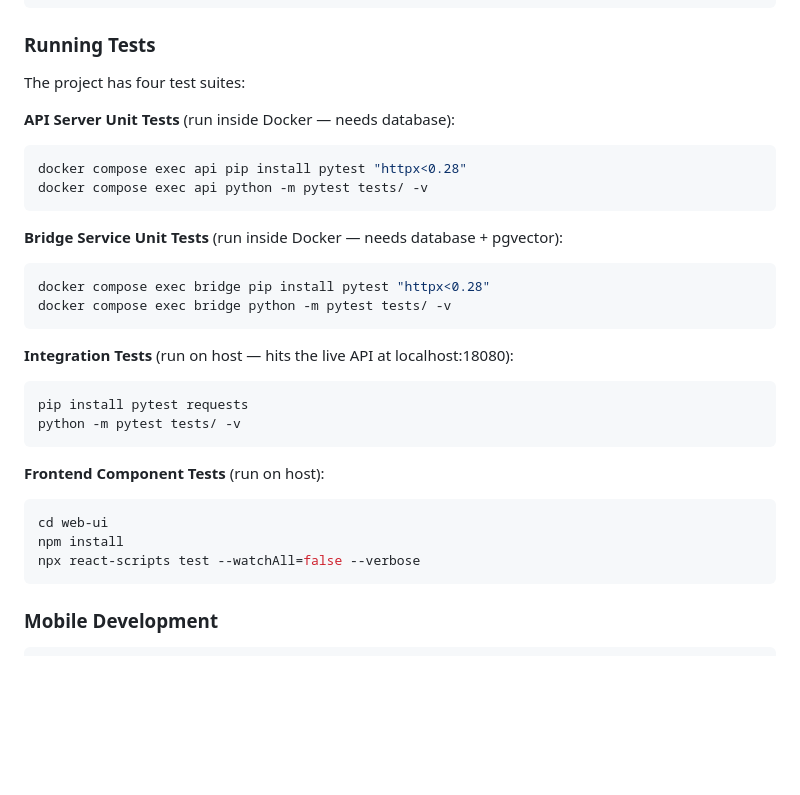
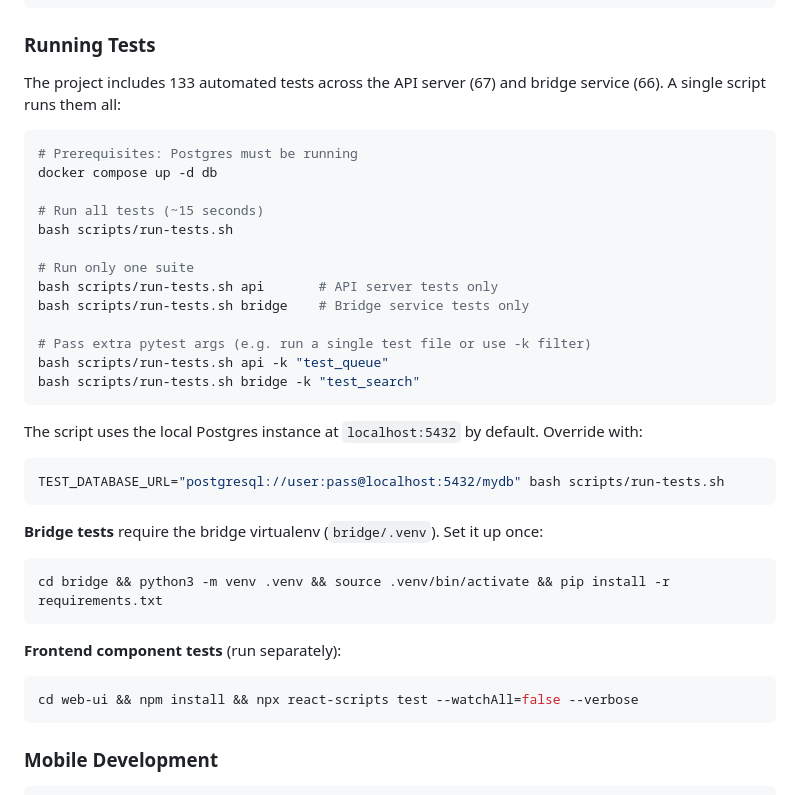
Before and after one commit to jasontitus/open-testimony-integrated, a Markdown page: open-testimony-app/README.md, the part around the change. Drawn GitHub-style; blank space fills up the shorter version.

Commit message:
Update README with simplified test instructions using run-tests.sh
Co-Authored-By: Claude Opus 4.6 <noreply@anthropic.com>

````diff
--- a/open-testimony-app/README.md
+++ b/open-testimony-app/README.md
@@ -375,31 +375,37 @@ uvicorn main:app --reload
 
 ### Running Tests
 
-The project has four test suites:
+The project includes 133 automated tests across the API server (67) and bridge service (66). A single script runs them all:
 
-**API Server Unit Tests** (run inside Docker — needs database):
 ```bash
-docker compose exec api pip install pytest "httpx<0.28"
-docker compose exec api python -m pytest tests/ -v
+# Prerequisites: Postgres must be running
+docker compose up -d db
+
+# Run all tests (~15 seconds)
+bash scripts/run-tests.sh
+
+# Run only one suite
+bash scripts/run-tests.sh api       # API server tests only
+bash scripts/run-tests.sh bridge    # Bridge service tests only
+
+# Pass extra pytest args (e.g. run a single test file or use -k filter)
+bash scripts/run-tests.sh api -k "test_queue"
+bash scripts/run-tests.sh bridge -k "test_search"
 ```
 
-**Bridge Service Unit Tests** (run inside Docker — needs database + pgvector):
+The script uses the local Postgres instance at `localhost:5432` by default. Override with:
 ```bash
-docker compose exec bridge pip install pytest "httpx<0.28"
-docker compose exec bridge python -m pytest tests/ -v
+TEST_DATABASE_URL="postgresql://user:pass@localhost:5432/mydb" bash scripts/run-tests.sh
 ```
 
-**Integration Tests** (run on host — hits the live API at localhost:18080):
+**Bridge tests** require the bridge virtualenv (`bridge/.venv`). Set it up once:
 ```bash
-pip install pytest requests
-python -m pytest tests/ -v
+cd bridge && python3 -m venv .venv && source .venv/bin/activate && pip install -r requirements.txt
 ```
 
-**Frontend Component Tests** (run on host):
+**Frontend component tests** (run separately):
 ```bash
-cd web-ui
-npm install
-npx react-scripts test --watchAll=false --verbose
+cd web-ui && npm install && npx react-scripts test --watchAll=false --verbose
 ```
 
 ### Mobile Development
````
